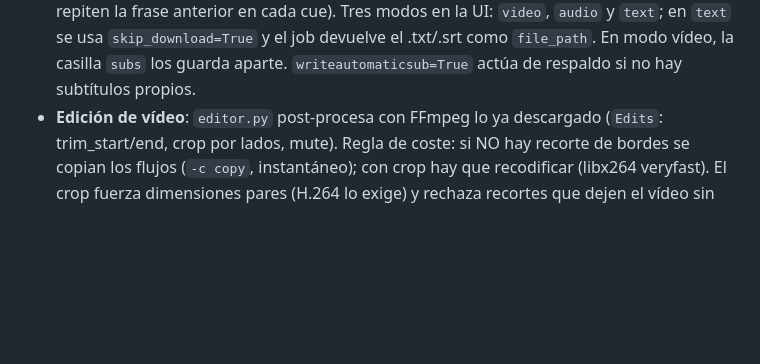
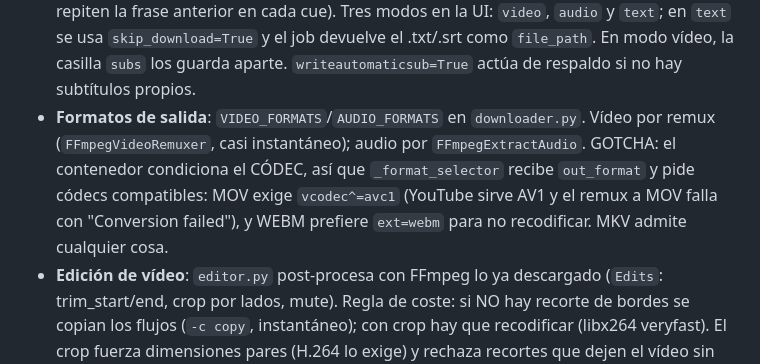
Before and after one commit to Mun1to/Expoal, a Markdown page: AGENTS.md, the part around the change. GitHub-like rendering; blank space fills up the shorter version.

```diff
--- a/AGENTS.md
+++ b/AGENTS.md
@@ -77,6 +77,11 @@ src/expoal/
   anterior en cada cue). Tres modos en la UI: `video`, `audio` y `text`; en `text` se usa
   `skip_download=True` y el job devuelve el .txt/.srt como `file_path`. En modo vídeo, la casilla
   `subs` los guarda aparte. `writeautomaticsub=True` actúa de respaldo si no hay subtítulos propios.
+- **Formatos de salida**: `VIDEO_FORMATS`/`AUDIO_FORMATS` en `downloader.py`. Vídeo por remux
+  (`FFmpegVideoRemuxer`, casi instantáneo); audio por `FFmpegExtractAudio`. GOTCHA: el contenedor
+  condiciona el CÓDEC, así que `_format_selector` recibe `out_format` y pide códecs compatibles:
+  MOV exige `vcodec^=avc1` (YouTube sirve AV1 y el remux a MOV falla con "Conversion failed"),
+  y WEBM prefiere `ext=webm` para no recodificar. MKV admite cualquier cosa.
 - **Edición de vídeo**: `editor.py` post-procesa con FFmpeg lo ya descargado (`Edits`: trim_start/end,
   crop por lados, mute). Regla de coste: si NO hay recorte de bordes se copian los flujos (`-c copy`,
   instantáneo); con crop hay que recodificar (libx264 veryfast). El crop fuerza dimensiones pares
```
Also changed, not shown: README.md (+1 -1 lines), docs/METAS.md (+1 -0 lines), site/assets/demo-thumb.jpg (added), 8 other files.
